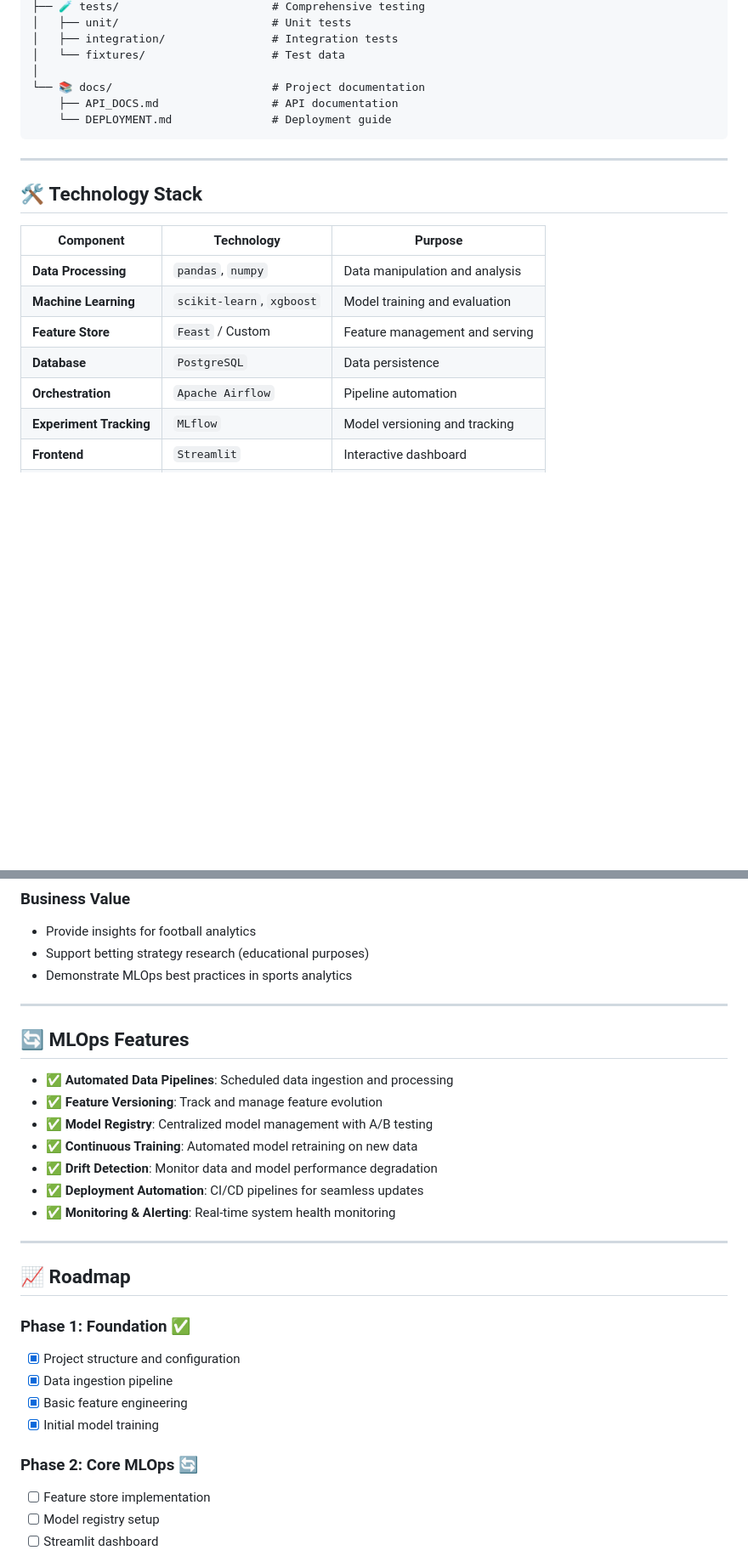
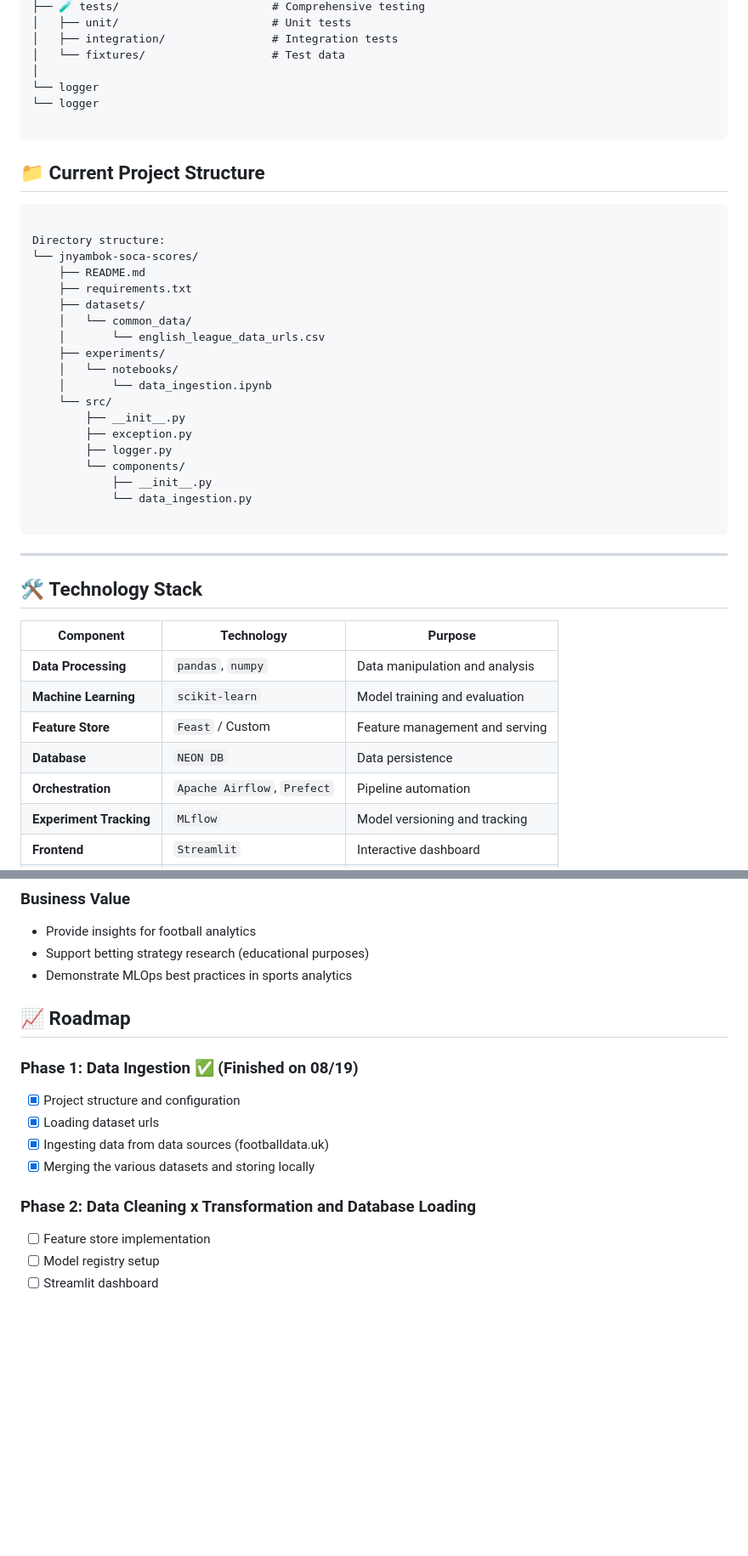
Before and after one commit to Jnyambok/Soca-Scores, a Markdown page: README.md, 2 parts joined by grey strips. Shown: that part at 85% size. GitHub-like rendering; blank space fills up the shorter version.

Commit message:
Update README.md
Refactored descriptions

````diff
--- a/README.md
+++ b/README.md
@@ -119,9 +122,32 @@ premier_league_predictions/
 │   ├── integration/                # Integration tests
 │   └── fixtures/                   # Test data
 │
-└── 📚 docs/                        # Project documentation
-    ├── API_DOCS.md                 # API documentation
-    └── DEPLOYMENT.md               # Deployment guide
+└── logger
+└── logger
+
+```
+
+## 📁 **Current Project Structure**
+```
+
+Directory structure:
+└── jnyambok-soca-scores/
+    ├── README.md
+    ├── requirements.txt
+    ├── datasets/
+    │   └── common_data/
+    │       └── english_league_data_urls.csv
+    ├── experiments/
+    │   └── notebooks/
+    │       └── data_ingestion.ipynb
+    └── src/
+        ├── __init__.py
+        ├── exception.py
+        ├── logger.py
+        └── components/
+            ├── __init__.py
+            └── data_ingestion.py
+
 ```
 
 ---
@@ -131,10 +157,10 @@ premier_league_predictions/
 | Component | Technology | Purpose |
 |-----------|------------|---------|
 | **Data Processing** | `pandas`, `numpy` | Data manipulation and analysis |
-| **Machine Learning** | `scikit-learn`, `xgboost` | Model training and evaluation |
+| **Machine Learning** | `scikit-learn` | Model training and evaluation |
 | **Feature Store** | `Feast` / Custom | Feature management and serving |
-| **Database** | `PostgreSQL` | Data persistence |
-| **Orchestration** | `Apache Airflow` | Pipeline automation |
+| **Database** | `NEON DB` | Data persistence |
+| **Orchestration** | `Apache Airflow`, `Prefect` | Pipeline automation |
 | **Experiment Tracking** | `MLflow` | Model versioning and tracking |
 | **Frontend** | `Streamlit` | Interactive dashboard |
 | **API** | `FastAPI` | REST API services |
@@ -203,29 +229,17 @@ python scripts/run_full_pipeline.py
 - Support betting strategy research (educational purposes)
 - Demonstrate MLOps best practices in sports analytics
 
----
 
-## 🔄 **MLOps Features**
-
-- ✅ **Automated Data Pipelines**: Scheduled data ingestion and processing
-- ✅ **Feature Versioning**: Track and manage feature evolution
-- ✅ **Model Registry**: Centralized model management with A/B testing
-- ✅ **Continuous Training**: Automated model retraining on new data
-- ✅ **Drift Detection**: Monitor data and model performance degradation
-- ✅ **Deployment Automation**: CI/CD pipelines for seamless updates
-- ✅ **Monitoring & Alerting**: Real-time system health monitoring
-
----
 
 ## 📈 **Roadmap**
 
-### **Phase 1: Foundation** ✅
+### **Phase 1: Data Ingestion** ✅ (Finished on 08/19)
 - [x] Project structure and configuration
-- [x] Data ingestion pipeline
-- [x] Basic feature engineering
-- [x] Initial model training
+- [x] Loading dataset urls
+- [x] Ingesting data from data sources (footballdata.uk)
+- [x] Merging the various datasets and storing locally
 
-### **Phase 2: Core MLOps** 🔄
+### **Phase 2: Data Cleaning x Transformation and Database Loading**
 - [ ] Feature store implementation
 - [ ] Model registry setup
 - [ ] Streamlit dashboard
````
Also changed, not shown: other parts of README.md (+19 -16 lines).
